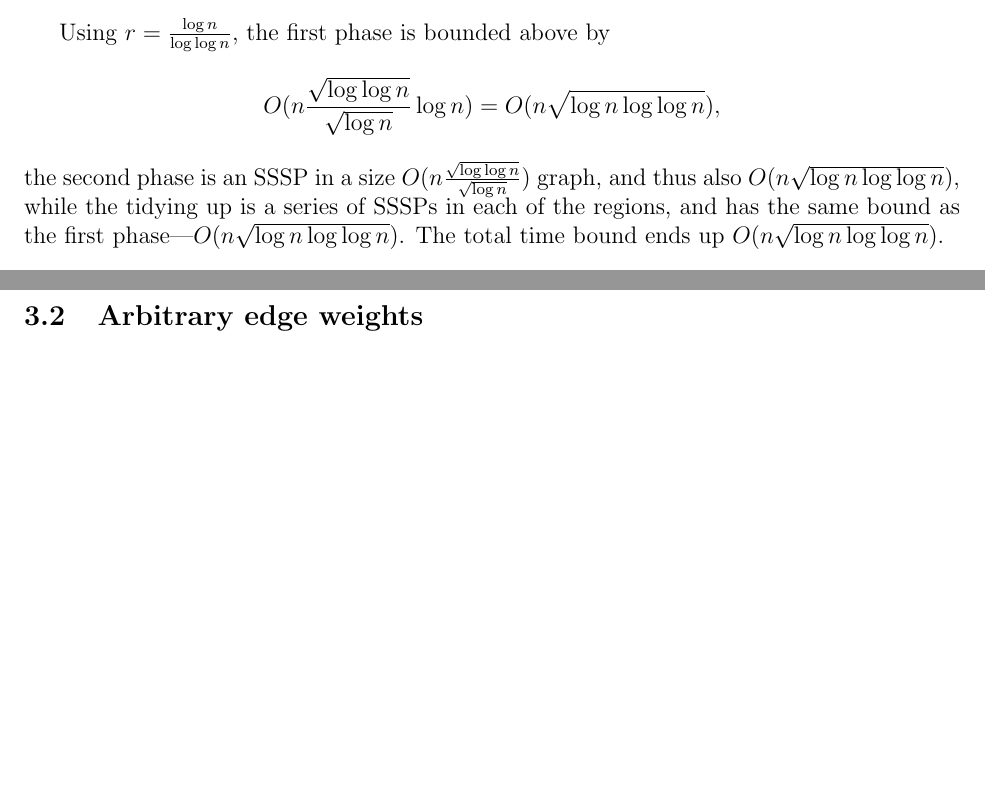
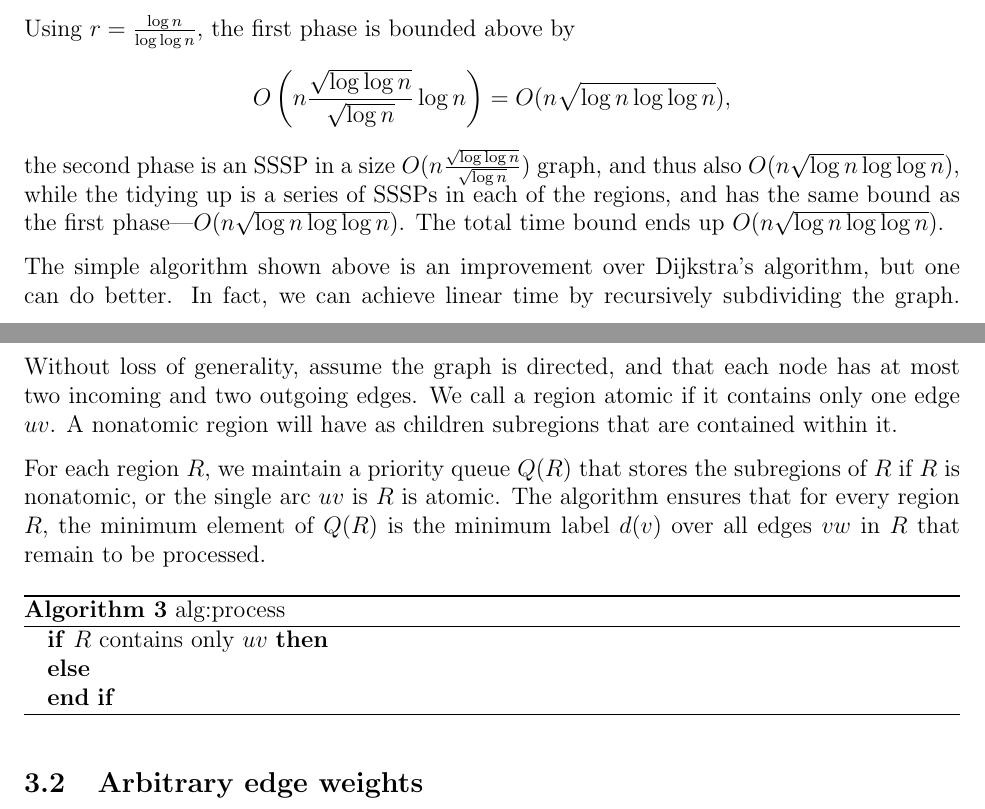
Before and after one commit to sebastian-claici/6.854-Final, a LaTeX paper (project.tex): two parts of pages 2 and 3 of 3, joined at a grey line, cut so that both start at the same text, the shorter picture padded with empty space. Compiled offline with pdfLaTeX.

Commit message:
Couple more paragraphs to nonneg SSSP.

```diff
--- a/project.tex
+++ b/project.tex
@@ -7,6 +7,7 @@
 \documentclass[12pt]{article}
 
 \usepackage{fullpage}
+\usepackage{parskip}
 
 % Maths
 \usepackage{amsmath,amssymb,amsthm}
@@ -90,9 +91,22 @@ To analyze the algorithm, we will need a few pieces of information:
 
 Using $r=\frac{\log n}{\log \log n}$, the first phase is bounded above by
 \[
-  O(n\frac{\sqrt{\log \log n}}{\sqrt{\log n}} \log n) = O(n \sqrt{\log n \log \log n}),
+  O\left(n\frac{\sqrt{\log \log n}}{\sqrt{\log n}} \log n\right)= O(n \sqrt{\log n \log \log n}),
 \]
 the second phase is an SSSP in a size $O(n \frac{\sqrt{\log \log n}}{\sqrt{\log n}})$ graph, and thus also $O(n \sqrt{\log n \log \log n})$, while the tidying up is a series of SSSPs in each of the regions, and has the same bound as the first phase---$O(n \sqrt{\log n \log \log n})$. The total time bound ends up $O(n \sqrt{\log n \log \log n})$.
+
+The simple algorithm shown above is an improvement over Dijkstra's algorithm, but one can do better. In fact, we can achieve linear time by recursively subdividing the graph. Without loss of generality, assume the graph is directed, and that each node has at most two incoming and two outgoing edges. We call a region atomic if it contains only one edge $uv$. A nonatomic region will have as children subregions that are contained within it.
+
+For each region $R$, we maintain a priority queue $Q(R)$ that stores the subregions of $R$ if $R$ is nonatomic, or the single arc $uv$ is $R$ is atomic. The algorithm ensures that for every region $R$, the minimum element of $Q(R)$ is the minimum label $d(v)$ over all edges $vw$ in $R$ that remain to be processed.
+
+\begin{algorithm}
+  \caption{alg:process}
+  \begin{algorithmic}
+    \If {$R$ contains only $uv$}
+    \Else
+    \EndIf
+  \end{algorithmic}
+\end{algorithm}
 
 \subsection{Arbitrary edge weights}
 \label{sec:arbitr-edge-weights}
```
Also changed, not shown: project.pdf.
